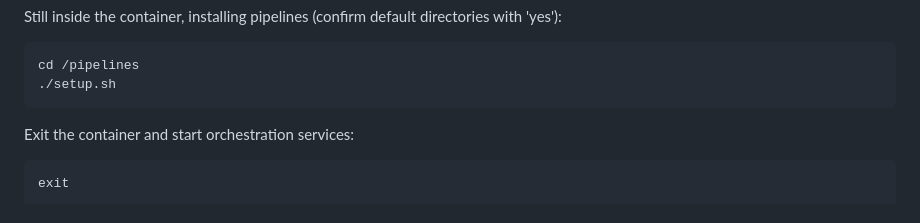
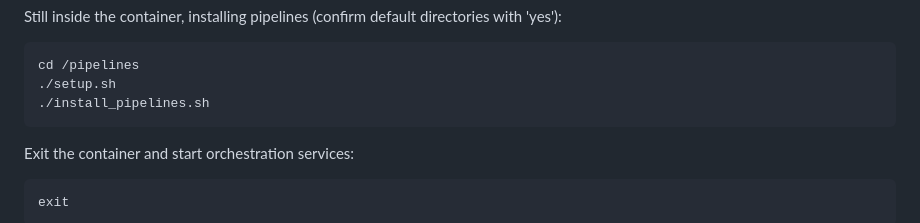
Before and after one commit to linea-it/pzserver_app, a Markdown page: README.md, the part around the change. GitHub-like rendering.

````diff
--- a/README.md
+++ b/README.md
@@ -170,6 +170,7 @@ Still inside the container, installing pipelines (confirm default directories wi
 ``` bash
 cd /pipelines
 ./setup.sh
+./install_pipelines.sh
 ```
 
 Exit the container and start orchestration services:
````
